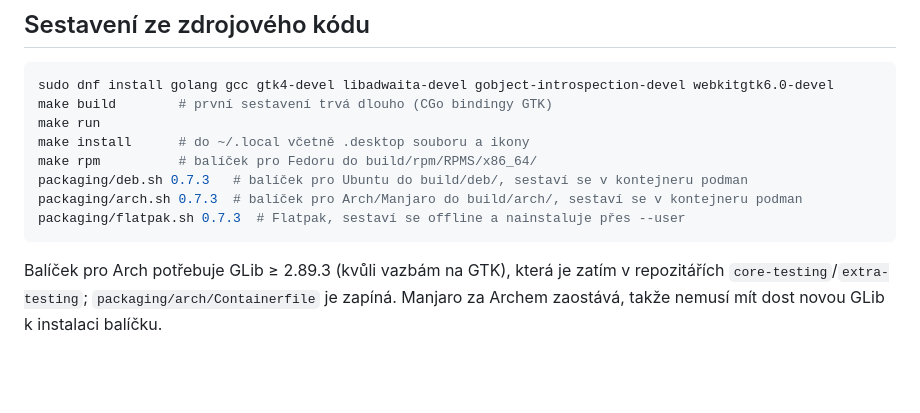
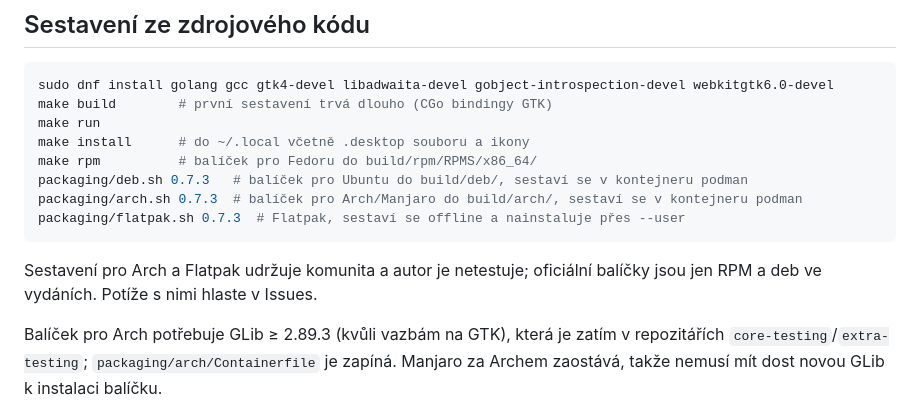
Before and after one commit to Imbecile6197/klient, a Markdown page: README.cs.md, the part around the change. Drawn GitHub-style; blank space fills up the shorter version.

````diff
--- a/README.cs.md
+++ b/README.cs.md
@@ -60,6 +60,8 @@ packaging/deb.sh 0.7.3   # balíček pro Ubuntu do build/deb/, sestaví se v kon
 packaging/arch.sh 0.7.3  # balíček pro Arch/Manjaro do build/arch/, sestaví se v kontejneru podman
 packaging/flatpak.sh 0.7.3  # Flatpak, sestaví se offline a nainstaluje přes --user
 ```
+
+Sestavení pro Arch a Flatpak udržuje komunita a autor je netestuje; oficiální balíčky jsou jen RPM a deb ve vydáních. Potíže s nimi hlaste v Issues.
 
 Balíček pro Arch potřebuje GLib ≥ 2.89.3 (kvůli vazbám na GTK), která je zatím v repozitářích `core-testing`/`extra-testing`; `packaging/arch/Containerfile` je zapíná. Manjaro za Archem zaostává, takže nemusí mít dost novou GLib k instalaci balíčku.
 
````
Also changed, not shown: README.md (+2 -0 lines).
